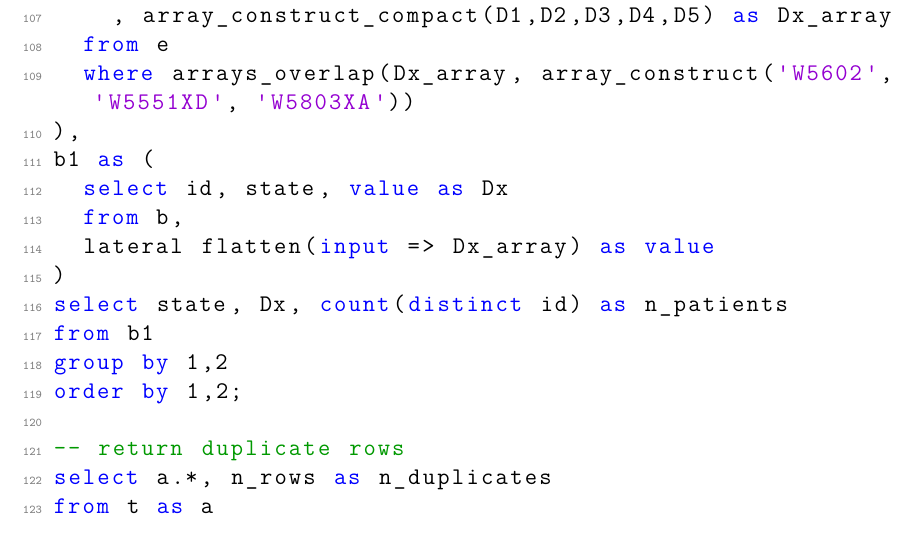
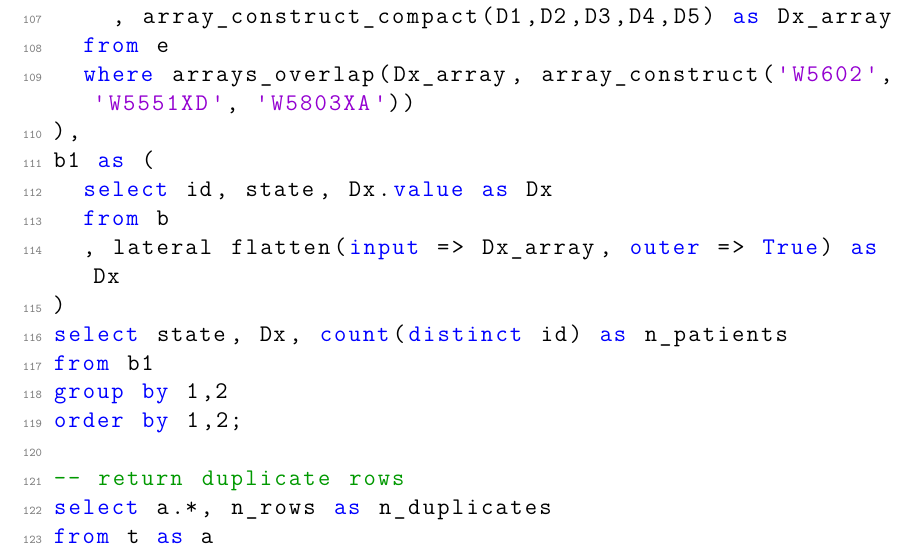
Before and after one commit to mepland/data_science_notes, a LaTeX thesis (ds_notes-epland.tex, which reads sections/appendixes/sql.tex): part of page 44 of 85, cut so that both start at the same text. Compiled offline with pdfLaTeX.

Commit message:
minor sql tweaks

```diff
--- a/sections/appendixes/sql.tex
+++ b/sections/appendixes/sql.tex
@@ -135,9 +135,9 @@ with b0 as (
 	where arrays_overlap(Dx_array, array_construct('W5602', 'W5551XD', 'W5803XA'))
 ),
 b1 as (
-	select id, state, value as Dx
-	from b,
-	lateral flatten(input => Dx_array) as value
+	select id, state, Dx.value as Dx
+	from b
+	, lateral flatten(input => Dx_array, outer => True) as Dx
 )
 select state, Dx, count(distinct id) as n_patients
 from b1
```
Also changed, not shown: sections/appendixes/sql.tex (8 more changed lines).
